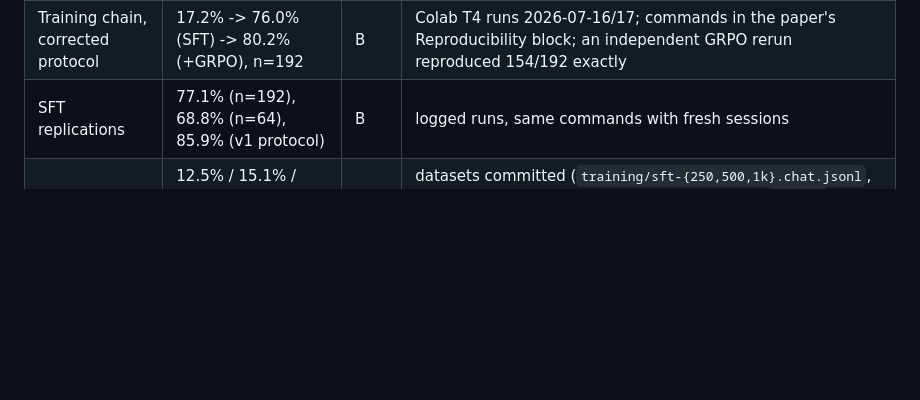
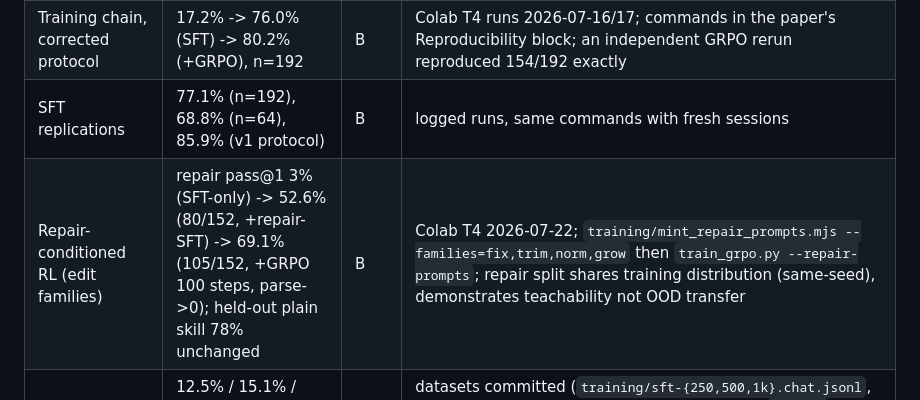
Before and after one commit to neurarch-ai/neurarch-arch-bench, a Markdown page: VERIFICATION.md, the part around the change. Rendered like a GitHub page; blank space fills up the shorter version.

Commit message:
results(repair-rl): feedback consumption is teachable — 3% -> 52.6% (SFT) -> 69.1% (GRPO)
The SFT-then-RL recipe recurs one level up. A 1.5B model consumes verifier
feedback on only 3% of edit-in-place tasks zero-shot (frontier models do it
zero-shot per the amplification study); 204 environment-minted
repair-conditioned SFT pairs raise that to 52.6%, and 100 GRPO steps to
69.1% (parse failures -> 0), while held-out plain design skill is unchanged
(78% before and after). Teaching data is free (corrupted attempt + verifier
report as input, reference edit as target, every corruption re-graded to
confirm failure). New paragraph in the RL section of all three templates;
VERIFICATION.md row added (labeled same-seed: teachability, not OOD).

Diagnostic arc that got here, for the record: contract ambiguity (2.9%)
-> token-budget truncation on design families (mixed-SFT regressed plain
skill 78->44) -> scope to edit families (short attempts/targets) -> clean
three-stage result. mint_repair_prompts.mjs gained --chat-out, --families,
and multi-candidate wrong-param corruption; train_grpo.py gained
--repair-prompts.

Co-Authored-By: Claude Fable 5 <noreply@anthropic.com>

```diff
--- a/VERIFICATION.md
+++ b/VERIFICATION.md
@@ -28,6 +28,7 @@ honestly:
 | Per-family pass rates (Table 2) | 7 families 100%, conv 83%, txf 8.3%, norm 0% | B | arithmetic-locked: 7x12 + 10 + 1 + 0 = 95/120 = the reported 79.2% overall |
 | Training chain, corrected protocol | 17.2% -> 76.0% (SFT) -> 80.2% (+GRPO), n=192 | B | Colab T4 runs 2026-07-16/17; commands in the paper's Reproducibility block; an independent GRPO rerun reproduced 154/192 exactly |
 | SFT replications | 77.1% (n=192), 68.8% (n=64), 85.9% (v1 protocol) | B | logged runs, same commands with fresh sessions |
+| Repair-conditioned RL (edit families) | repair pass@1 3% (SFT-only) -> 52.6% (80/152, +repair-SFT) -> 69.1% (105/152, +GRPO 100 steps, parse->0); held-out plain skill 78% unchanged | B | Colab T4 2026-07-22; `training/mint_repair_prompts.mjs --families=fix,trim,norm,grow` then `train_grpo.py --repair-prompts`; repair split shares training distribution (same-seed), demonstrates teachability not OOD transfer |
 | SFT data-scaling curve (v2) | 12.5% / 15.1% / 26.6% / 76.0% at 236/474/945/3010 pairs (baseline 17.2%); parse fails 97/58/56/14 | B | datasets committed (`training/sft-{250,500,1k}.chat.jsonl`, holdout-excluded); Colab T4 runs 2026-07-17: `python training/train_sft.py --data training/sft-<size>.chat.jsonl --out out/sft-<size> --epochs 2` then `python training/train_grpo.py --eval-only --seed 999 --count 192 --model out/sft-<size>/checkpoint-final` |
 | Train/eval overlap | 0 of 192 eval tasks in 3,010 training rows | A | keyless: `node --input-type=module -e "import {generateCases} from './generate.mjs'; import fs from 'fs'; const ev=new Set(generateCases(192,999).map(c=>c.task.spec)); const rows=fs.readFileSync('training/sft-3k.chat.jsonl','utf8').trim().split('\n').map(JSON.parse); let o=0; for (const r of rows){const u=r.messages.find(m=>m.role==='user').content; for (const s of ev) if (u.includes(s)){o++;break;}} console.log({overlap:o})"` |
 | Generator v2 distinctness | 17,462 distinct tasks in a 20k draw (seed 999) | A | keyless: `node --input-type=module -e "import {generateCases} from './generate.mjs'; console.log(new Set(generateCases(20000,999).map(c=>c.task.spec)).size)"` |
```
